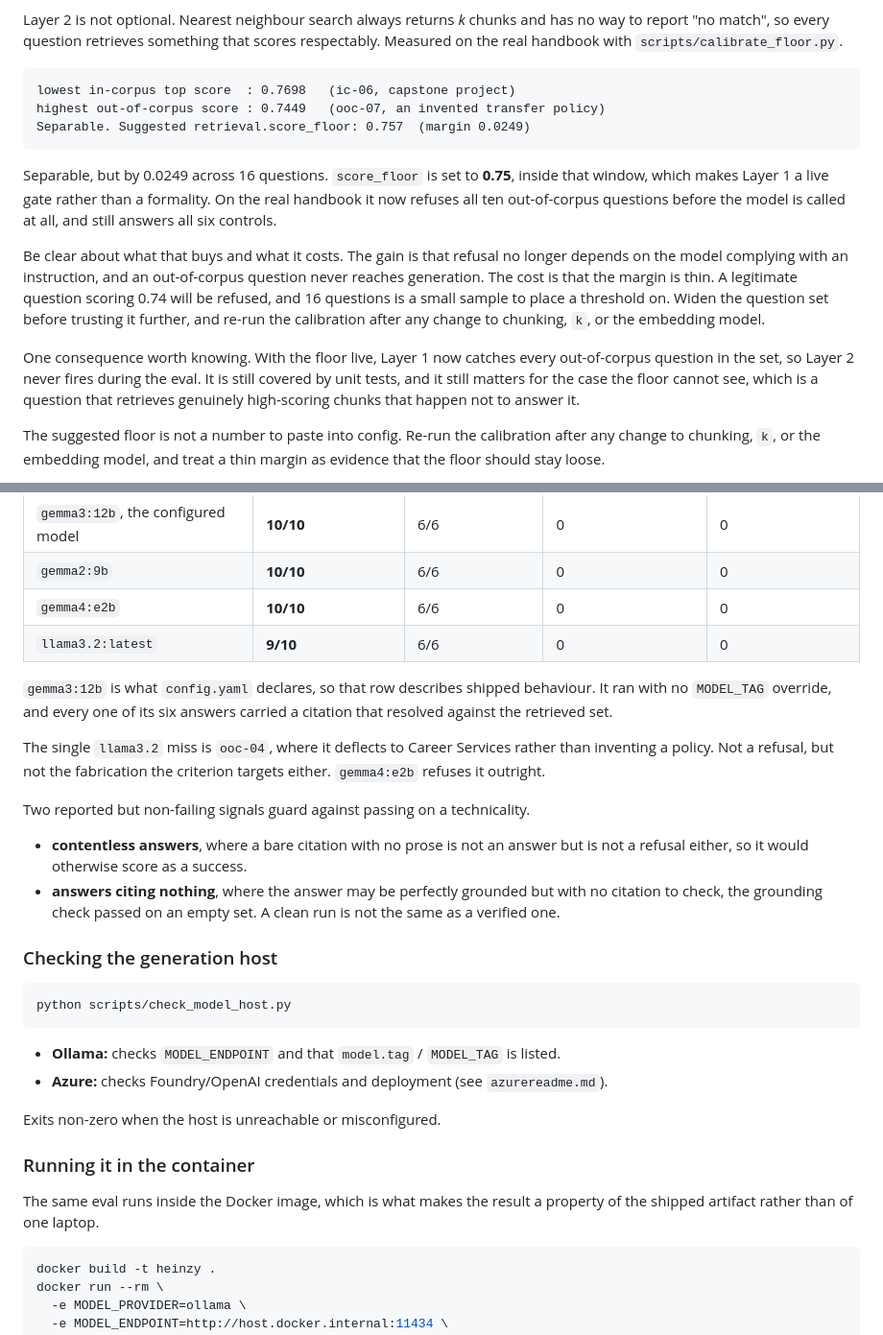
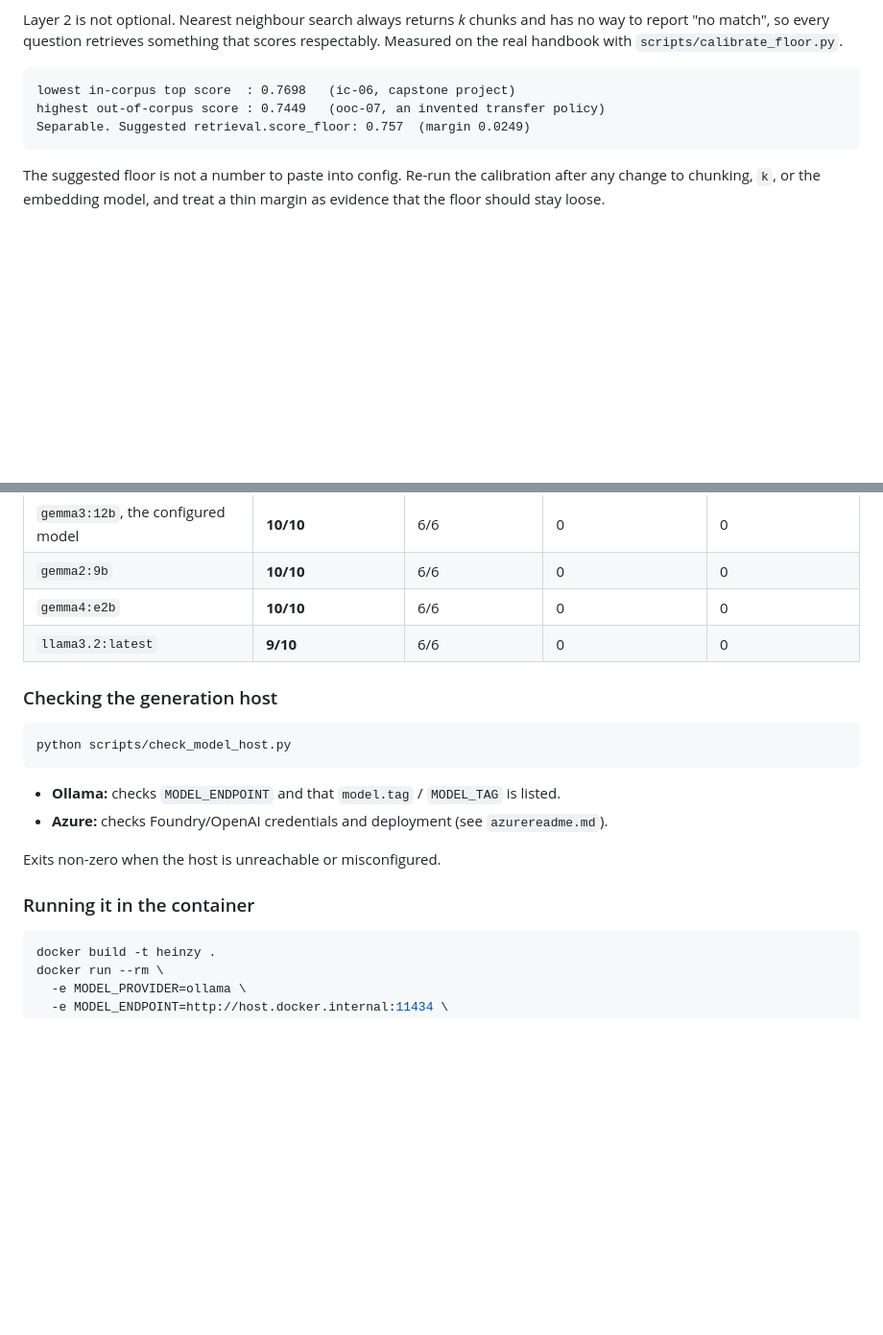
Before and after one commit to MahikaGunjkar/AIGovernance, a Markdown page: README.md, 2 parts joined by grey strips. Shown at 96% size. Drawn GitHub-style; blank space fills up the shorter version.

Commit message:
Trim README status and abstention commentary.
Keep the how-to-run and eval tables; drop redundant status and floor/results prose.

Co-authored-by: Cursor <cursoragent@cursor.com>

````diff
--- a/README.md
+++ b/README.md
@@ -160,25 +144,6 @@ highest out-of-corpus score : 0.7449   (ooc-07, an invented transfer policy)
 Separable. Suggested retrieval.score_floor: 0.757  (margin 0.0249)
 ```
 
-Separable, but by 0.0249 across 16 questions. `score_floor` is set to **0.75**,
-inside that window, which makes Layer 1 a live gate rather than a formality. On
-the real handbook it now refuses all ten out-of-corpus questions before the
-model is called at all, and still answers all six controls.
-
-Be clear about what that buys and what it costs. The gain is that refusal no
-longer depends on the model complying with an instruction, and an out-of-corpus
-question never reaches generation. The cost is that the margin is thin. A
-legitimate question scoring 0.74 will be refused, and 16 questions is a small
-sample to place a threshold on. Widen the question set before trusting it
-further, and re-run the calibration after any change to chunking, `k`, or the
-embedding model.
-
-One consequence worth knowing. With the floor live, Layer 1 now catches every
-out-of-corpus question in the set, so Layer 2 never fires during the eval. It
-is still covered by unit tests, and it still matters for the case the floor
-cannot see, which is a question that retrieves genuinely high-scoring chunks
-that happen not to answer it.
-
 The suggested floor is not a number to paste into config. Re-run the calibration
 after any change to chunking, `k`, or the embedding model, and treat a thin
 margin as evidence that the floor should stay loose.
@@ -248,22 +213,6 @@ Real handbook (`mism-student-handbook.pdf`, 14 pages into 28 chunks),
 | `gemma4:e2b` | **10/10** | 6/6 | 0 | 0 |
 | `llama3.2:latest` | **9/10** | 6/6 | 0 | 0 |
 
-`gemma3:12b` is what `config.yaml` declares, so that row describes shipped
-behaviour. It ran with no `MODEL_TAG` override, and every one of its six answers
-carried a citation that resolved against the retrieved set.
-
-The single `llama3.2` miss is `ooc-04`, where it deflects to Career Services
-rather than inventing a policy. Not a refusal, but not the fabrication the
-criterion targets either. `gemma4:e2b` refuses it outright.
-
-Two reported but non-failing signals guard against passing on a technicality.
-
-- **contentless answers**, where a bare citation with no prose is not an answer
-  but is not a refusal either, so it would otherwise score as a success.
-- **answers citing nothing**, where the answer may be perfectly grounded but
-  with no citation to check, the grounding check passed on an empty set. A clean
-  run is not the same as a verified one.
-
 ### Checking the generation host
 
 ```bash
@@ -277,8 +226,6 @@ Exits non-zero when the host is unreachable or misconfigured.
 
 ### Running it in the container
 
-The same eval runs inside the Docker image, which is what makes the result a
-property of the shipped artifact rather than of one laptop.
 
 ```bash
 docker build -t heinzy .
````
Also changed, not shown: other parts of README.md (+0 -16 lines).
